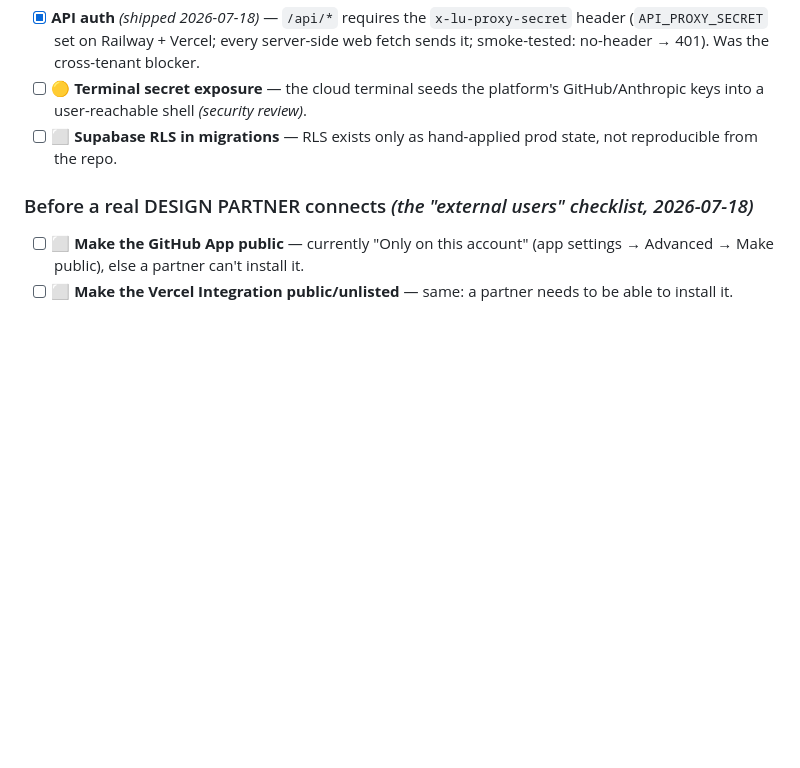
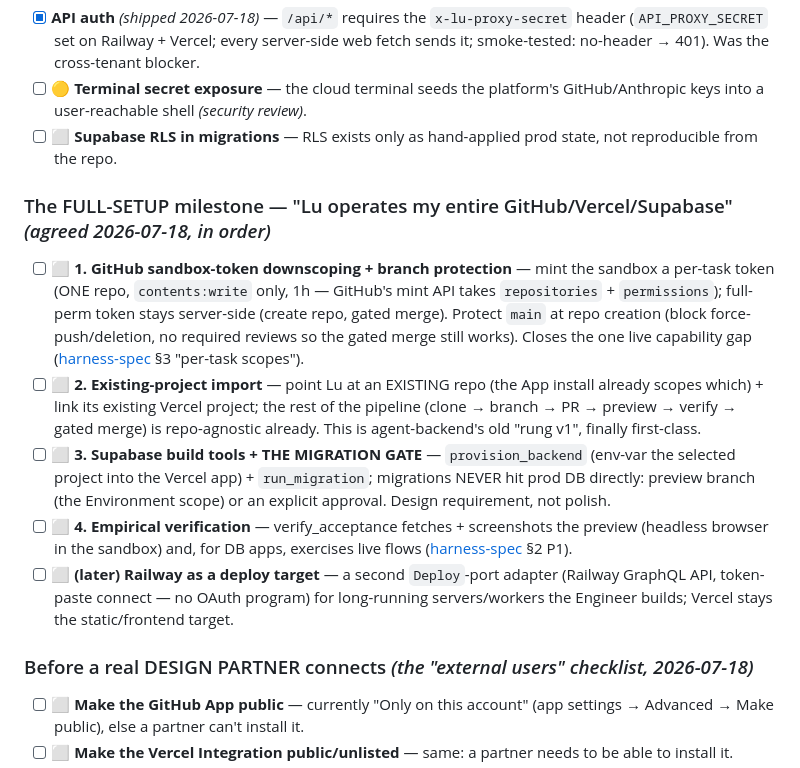
Before and after one commit to glevi2004/leadanswered, a Markdown page: DEVELOPMENT.md, the part around the change. Rendered like a GitHub page; blank space fills up the shorter version.

Commit message:
docs: the full-setup milestone (downscope → import existing → supabase tools+migration gate → empirical verify; Railway later)
Co-Authored-By: Claude Fable 5 <noreply@anthropic.com>

```diff
--- a/DEVELOPMENT.md
+++ b/DEVELOPMENT.md
@@ -135,6 +135,13 @@ sequenceDiagram
 - [ ] 🟡 **Terminal secret exposure** — the cloud terminal seeds the platform's GitHub/Anthropic keys into a user-reachable shell *(security review)*.
 - [ ] ⬜ **Supabase RLS in migrations** — RLS exists only as hand-applied prod state, not reproducible from the repo.
 
+### The FULL-SETUP milestone — "Lu operates my entire GitHub/Vercel/Supabase" *(agreed 2026-07-18, in order)*
+- [ ] ⬜ **1. GitHub sandbox-token downscoping + branch protection** — mint the sandbox a per-task token (ONE repo, `contents:write` only, 1h — GitHub's mint API takes `repositories` + `permissions`); full-perm token stays server-side (create repo, gated merge). Protect `main` at repo creation (block force-push/deletion, no required reviews so the gated merge still works). Closes the one live capability gap ([harness-spec](./docs/harness-spec.md) §3 "per-task scopes").
+- [ ] ⬜ **2. Existing-project import** — point Lu at an EXISTING repo (the App install already scopes which) + link its existing Vercel project; the rest of the pipeline (clone → branch → PR → preview → verify → gated merge) is repo-agnostic already. This is agent-backend's old "rung v1", finally first-class.
+- [ ] ⬜ **3. Supabase build tools + THE MIGRATION GATE** — `provision_backend` (env-var the selected project into the Vercel app) + `run_migration`; migrations NEVER hit prod DB directly: preview branch (the Environment scope) or an explicit approval. Design requirement, not polish.
+- [ ] ⬜ **4. Empirical verification** — verify_acceptance fetches + screenshots the preview (headless browser in the sandbox) and, for DB apps, exercises live flows ([harness-spec](./docs/harness-spec.md) §2 P1).
+- [ ] ⬜ **(later) Railway as a deploy target** — a second `Deploy`-port adapter (Railway GraphQL API, token-paste connect — no OAuth program) for long-running servers/workers the Engineer builds; Vercel stays the static/frontend target.
+
 ### Before a real DESIGN PARTNER connects  *(the "external users" checklist, 2026-07-18)*
 - [ ] ⬜ **Make the GitHub App public** — currently "Only on this account" (app settings → Advanced → Make public), else a partner can't install it.
 - [ ] ⬜ **Make the Vercel Integration public/unlisted** — same: a partner needs to be able to install it.
```
